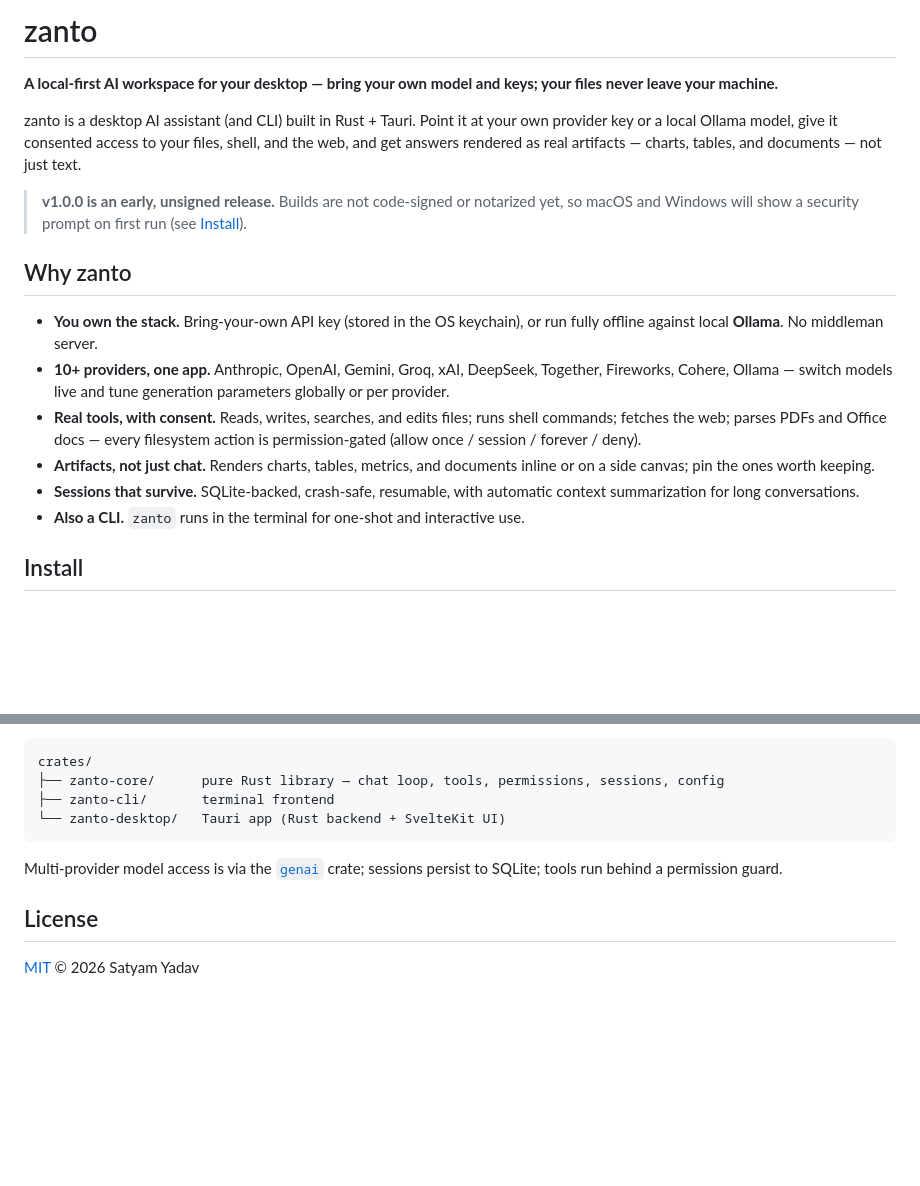
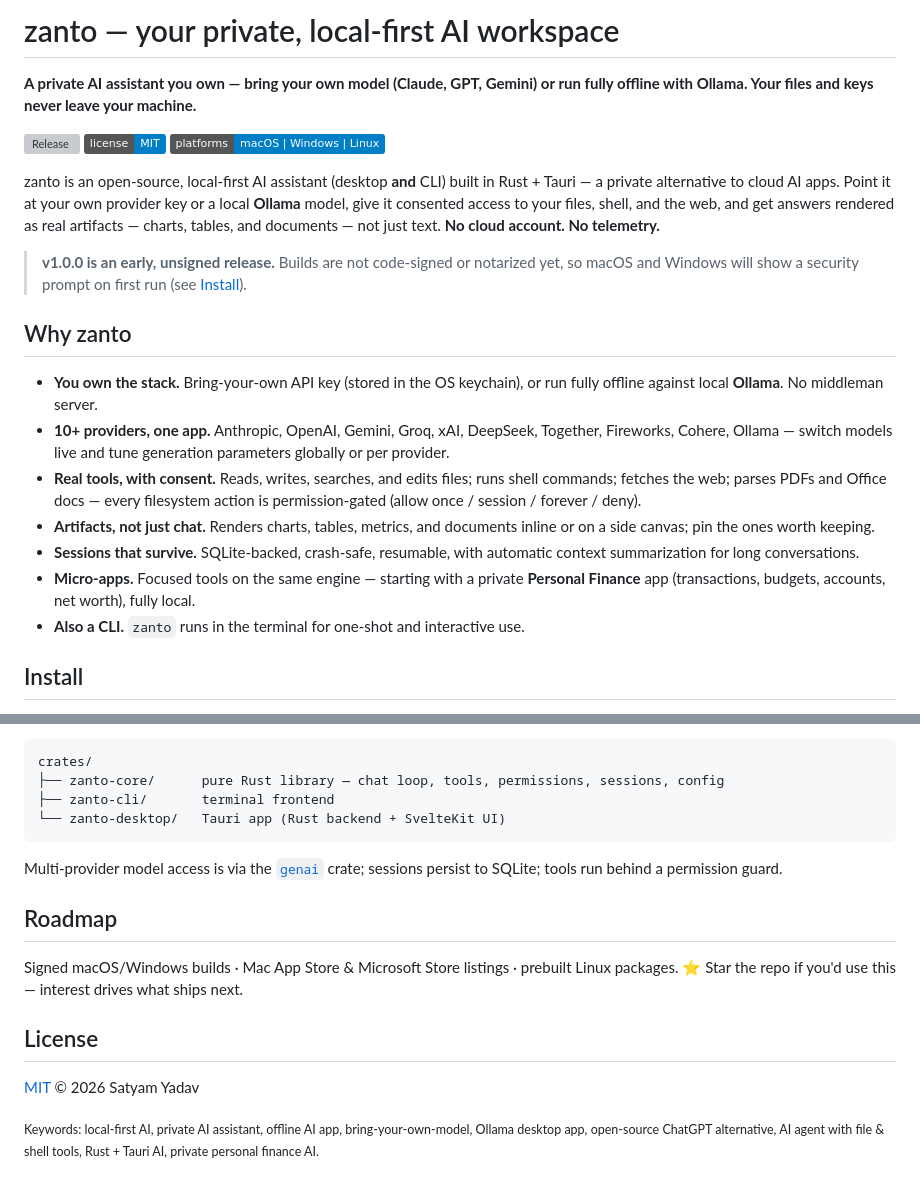
Before and after one commit to satyamyadav/zanto-rust, a Markdown page: README.md, 2 parts joined by grey strips. GitHub-like rendering; badges without logos; blank space fills up the shorter version; grey boxes are pictures that could not be loaded.

Commit message:
docs: SEO-enhance README (title, badges, positioning, finance, roadmap, keywords)

```diff
--- a/README.md
+++ b/README.md
@@ -1,11 +1,15 @@
-# zanto
+# zanto — your private, local-first AI workspace
 
-**A local-first AI workspace for your desktop — bring your own model and keys; your files never leave your machine.**
+**A private AI assistant you own — bring your own model (Claude, GPT, Gemini) or run fully offline with Ollama. Your files and keys never leave your machine.**
 
-zanto is a desktop AI assistant (and CLI) built in Rust + Tauri. Point it at your
-own provider key or a local Ollama model, give it consented access to your files,
-shell, and the web, and get answers rendered as real artifacts — charts, tables,
-and documents — not just text.
+[![Release](https://img.shields.io/github/v/release/satyamyadav/zanto-rust)](https://github.com/satyamyadav/zanto-rust/releases)
+[![License: MIT](https://img.shields.io/badge/license-MIT-blue.svg)](LICENSE)
+![Platforms](https://img.shields.io/badge/platforms-macOS%20%7C%20Windows%20%7C%20Linux-informational)
+
+zanto is an open-source, local-first AI assistant (desktop **and** CLI) built in Rust + Tauri — a
+private alternative to cloud AI apps. Point it at your own provider key or a local **Ollama**
+model, give it consented access to your files, shell, and the web, and get answers rendered as
+real artifacts — charts, tables, and documents — not just text. **No cloud account. No telemetry.**
 
 > **v1.0.0 is an early, unsigned release.** Builds are not code-signed or
 > notarized yet, so macOS and Windows will show a security prompt on first run
@@ -25,6 +29,8 @@ and documents — not just text.
   inline or on a side canvas; pin the ones worth keeping.
 - **Sessions that survive.** SQLite-backed, crash-safe, resumable, with automatic
   context summarization for long conversations.
+- **Micro-apps.** Focused tools on the same engine — starting with a private
+  **Personal Finance** app (transactions, budgets, accounts, net worth), fully local.
 - **Also a CLI.** `zanto` runs in the terminal for one-shot and interactive use.
 
 ## Install
@@ -88,6 +94,13 @@ crates/
 Multi-provider model access is via the [`genai`](https://crates.io/crates/genai)
 crate; sessions persist to SQLite; tools run behind a permission guard.
 
+## Roadmap
+
+Signed macOS/Windows builds · Mac App Store & Microsoft Store listings · prebuilt Linux packages.
+⭐ Star the repo if you'd use this — interest drives what ships next.
+
 ## License
 
 [MIT](LICENSE) © 2026 Satyam Yadav
+
+<sub>Keywords: local-first AI, private AI assistant, offline AI app, bring-your-own-model, Ollama desktop app, open-source ChatGPT alternative, AI agent with file &amp; shell tools, Rust + Tauri AI, private personal finance AI.</sub>
```
